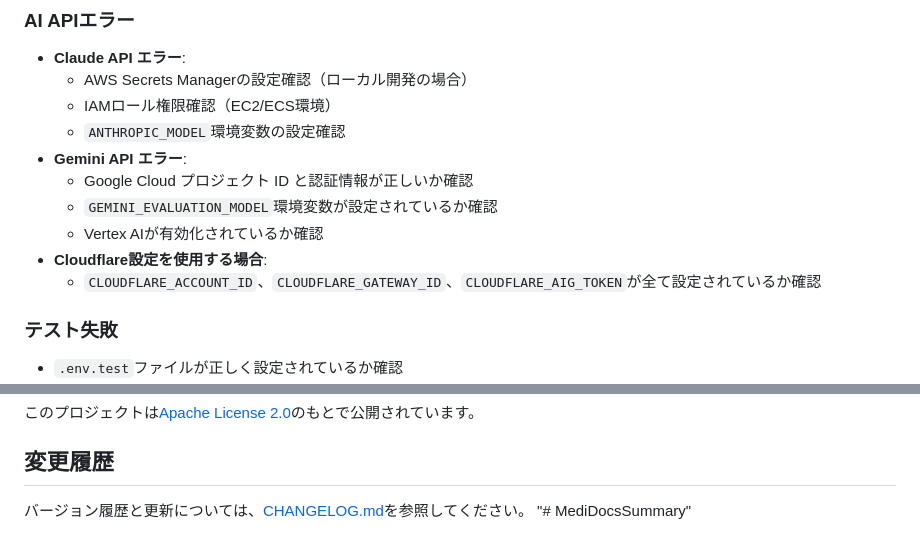
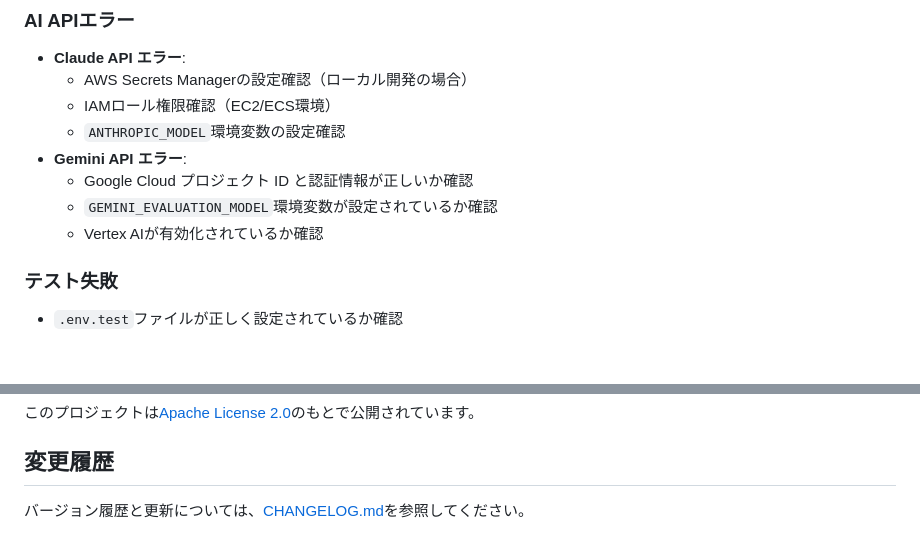
Before and after one commit to yokamoto5742/MediDocsSummary, a Markdown page: README.md, 2 parts joined by grey strips. Drawn GitHub-style; blank space fills up the shorter version.

```diff
--- a/README.md
+++ b/README.md
@@ -486,8 +464,6 @@ pyright
   - Google Cloud プロジェクト ID と認証情報が正しいか確認
   - `GEMINI_EVALUATION_MODEL`環境変数が設定されているか確認
   - Vertex AIが有効化されているか確認
-- **Cloudflare設定を使用する場合**:
-  - `CLOUDFLARE_ACCOUNT_ID`、`CLOUDFLARE_GATEWAY_ID`、`CLOUDFLARE_AIG_TOKEN`が全て設定されているか確認
 
 ### テスト失敗
 - `.env.test`ファイルが正しく設定されているか確認
@@ -594,4 +570,3 @@ pyright
 ## 変更履歴
 
 バージョン履歴と更新については、[CHANGELOG.md](docs/CHANGELOG.md)を参照してください。
-"# MediDocsSummary"
```
Also changed, not shown: other parts of README.md (+8 -30 lines).
